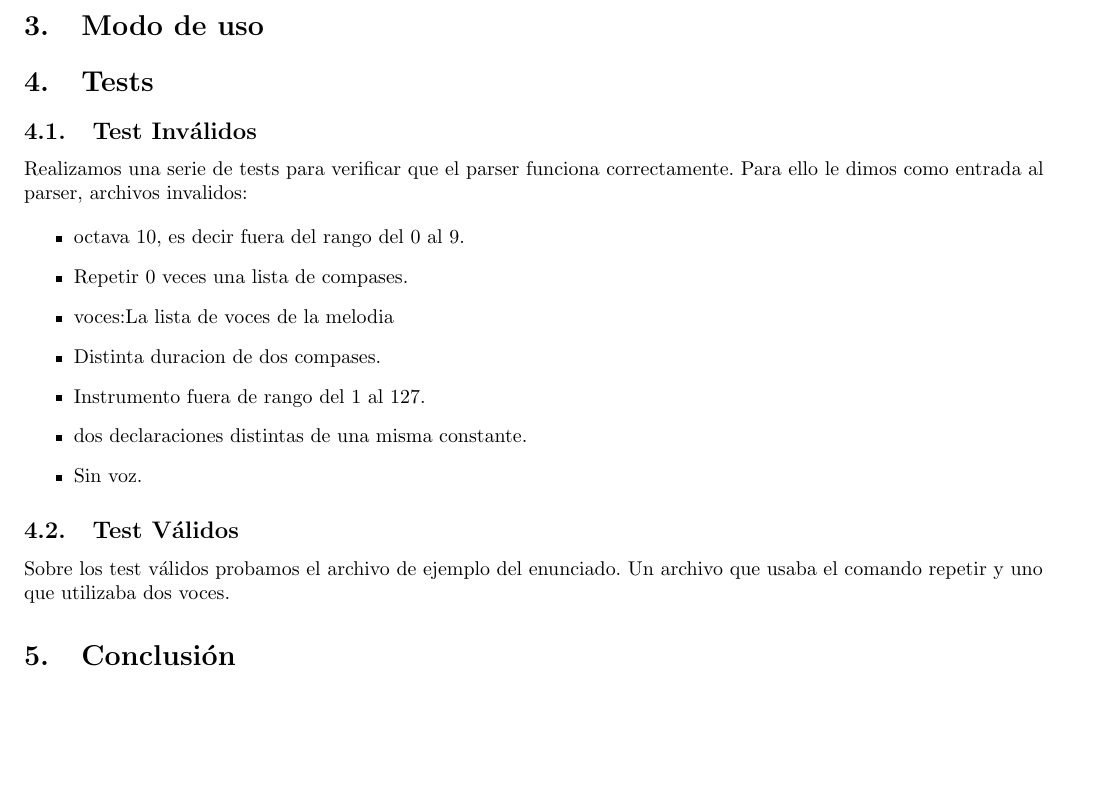
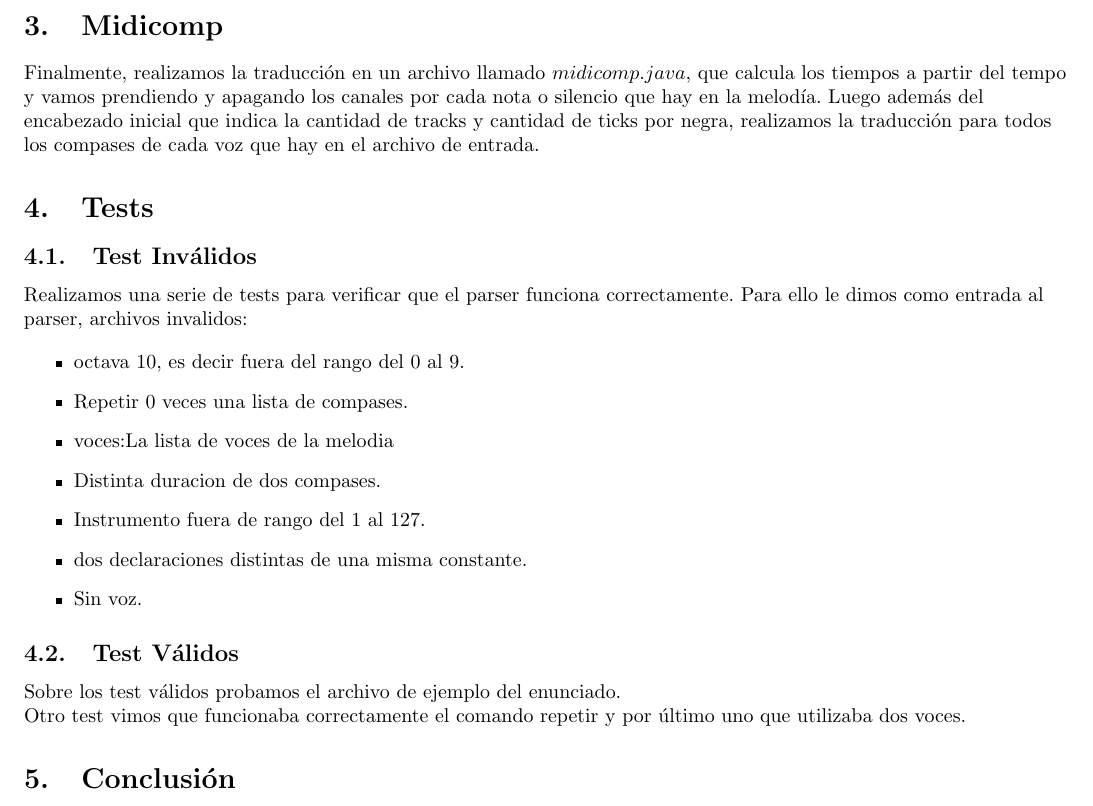
Before and after one commit to calasius/TLENG-TP2, a LaTeX document (TLENG-TP2/informe/informe_tleng.tex): part of page 5 of 11, cut at the place of the change, the shorter picture padded with empty space. Compiled offline with pdfLaTeX.

Commit message:
midcomp en el informe

```diff
--- a/TLENG-TP2/informe/informe_tleng.tex
+++ b/TLENG-TP2/informe/informe_tleng.tex
@@ -214,7 +214,12 @@ Ahora haremos una breve explicación de cada atributo:
 
 \newpage
 
-\section{Modo de uso}
+\section{Midicomp}
+
+Finalmente, realizamos la traducción en un archivo llamado $midicomp.java$, que calcula los tiempos a partir del tempo y vamos
+prendiendo y apagando los canales por cada nota o silencio que hay en la melodía.
+Luego además del encabezado inicial que indica la cantidad de tracks y cantidad de ticks por negra, realizamos la traducción para todos los compases
+de cada voz que hay en el archivo de entrada.
 
 \section{Tests}
 \subsection{Test Inválidos}
@@ -235,8 +240,8 @@ Realizamos una serie de tests para verificar que el parser funciona correctament
 
 \subsection{Test Válidos}
 
-Sobre los test válidos probamos el archivo de ejemplo del enunciado.
-Un archivo que usaba el comando repetir y uno que utilizaba dos voces.
+Sobre los test válidos probamos el archivo de ejemplo del enunciado.\\
+Otro test vimos que funcionaba correctamente el comando repetir y por último uno que utilizaba dos voces.
 
 \section{Conclusión}
 Con este trabajo pudimos llevar a la practica y automatizar un parser y un lexer para un lenguaje dado, utilizando la herramienta $ANTLR$.
```
Also changed, not shown: TLENG-TP2/informe/informe_tleng.pdf, 5 other files.
